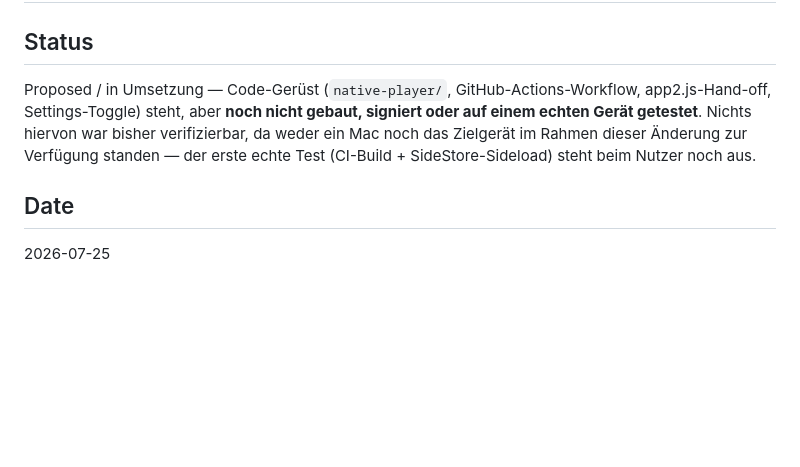
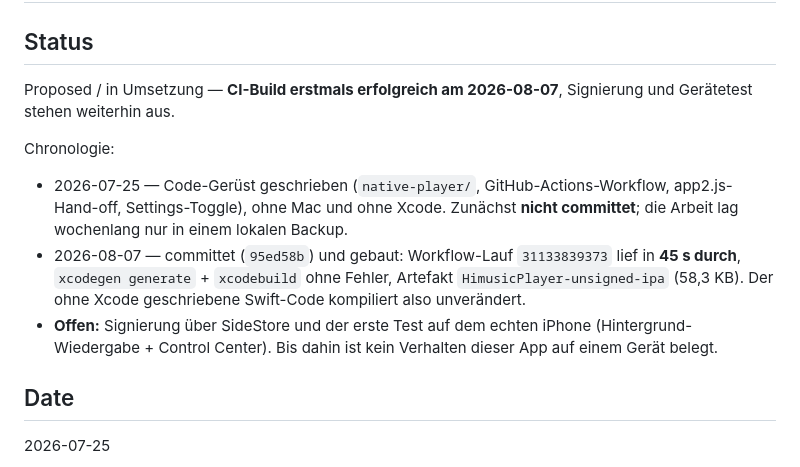
Before and after one commit to tyronapp-dev/himusic, a Markdown page: docs/decisions/ADR-007-native-player-companion-app.md, the part around the change. Rendered like a GitHub page; blank space fills up the shorter version.

Commit message:
docs: ADR-007-Status - CI-Build erstmals erfolgreich
Lauf 31133839373: xcodegen + xcodebuild in 45s durch, Artefakt
HimusicPlayer-unsigned-ipa (58,3 KB). Der ohne Mac/Xcode geschriebene
Swift-Code kompiliert unveraendert.

Offen bleiben Signierung via SideStore und der erste Test auf dem
echten Geraet - bis dahin ist kein Verhalten auf einem iPhone belegt.

```diff
--- a/docs/decisions/ADR-007-native-player-companion-app.md
+++ b/docs/decisions/ADR-007-native-player-companion-app.md
@@ -1,11 +1,20 @@
 # ADR-007: Native Begleit-App für Hintergrund-Wiedergabe (statt volle Capacitor-Hülle)
 
 ## Status
-Proposed / in Umsetzung — Code-Gerüst (`native-player/`, GitHub-Actions-Workflow,
-app2.js-Hand-off, Settings-Toggle) steht, aber **noch nicht gebaut, signiert oder auf einem
-echten Gerät getestet**. Nichts hiervon war bisher verifizierbar, da weder ein Mac noch das
-Zielgerät im Rahmen dieser Änderung zur Verfügung standen — der erste echte Test (CI-Build +
-SideStore-Sideload) steht beim Nutzer noch aus.
+Proposed / in Umsetzung — **CI-Build erstmals erfolgreich am 2026-08-07**, Signierung und
+Gerätetest stehen weiterhin aus.
+
+Chronologie:
+- 2026-07-25 — Code-Gerüst geschrieben (`native-player/`, GitHub-Actions-Workflow,
+  app2.js-Hand-off, Settings-Toggle), ohne Mac und ohne Xcode. Zunächst **nicht committet**;
+  die Arbeit lag wochenlang nur in einem lokalen Backup.
+- 2026-08-07 — committet (`95ed58b`) und gebaut: Workflow-Lauf `31133839373` lief in **45 s
+  durch**, `xcodegen generate` + `xcodebuild` ohne Fehler, Artefakt
+  `HimusicPlayer-unsigned-ipa` (58,3 KB). Der ohne Xcode geschriebene Swift-Code kompiliert
+  also unverändert.
+- **Offen:** Signierung über SideStore und der erste Test auf dem echten iPhone
+  (Hintergrund-Wiedergabe + Control Center). Bis dahin ist kein Verhalten dieser App auf
+  einem Gerät belegt.
 
 ## Date
 2026-07-25
```
